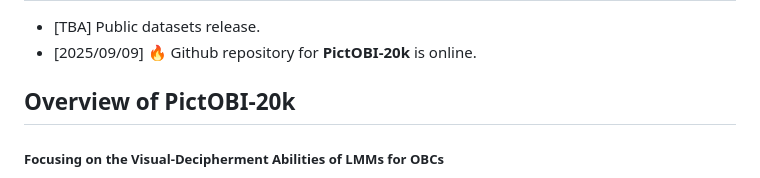
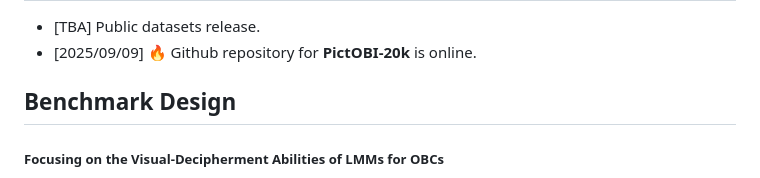
Before and after one commit to wjhuah/oracle, a Markdown page: README.md, the part around the change. Rendered like a GitHub page.

```diff
--- a/README.md
+++ b/README.md
@@ -53,7 +53,7 @@ Examples of reference point heatmaps:
 - [2025/09/09] 🔥 Github repository for **PictOBI-20k** is online.
 
 
-## Overview of PictOBI-20k
+## Benchmark Design
 ##### Focusing on the Visual-Decipherment Abilities of LMMs for OBCs
 
 We collect OBC and real object images from 12 sources, covering multiple font appearances and categories. Based on these, we construct 15,175 multi-choice questions for LMM evaluation. Meanwhile, we conduct human annotations for obtaining reference points on OBC-object image pairs.
```
